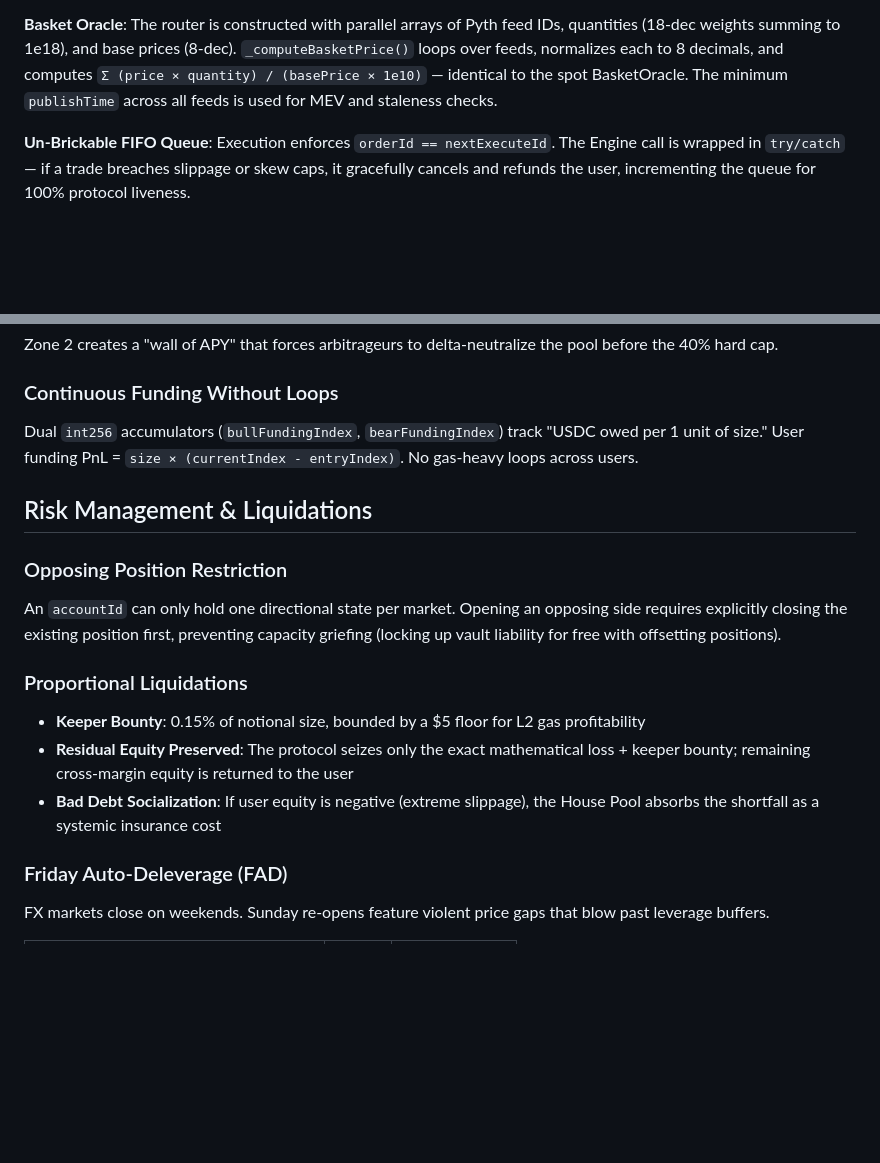
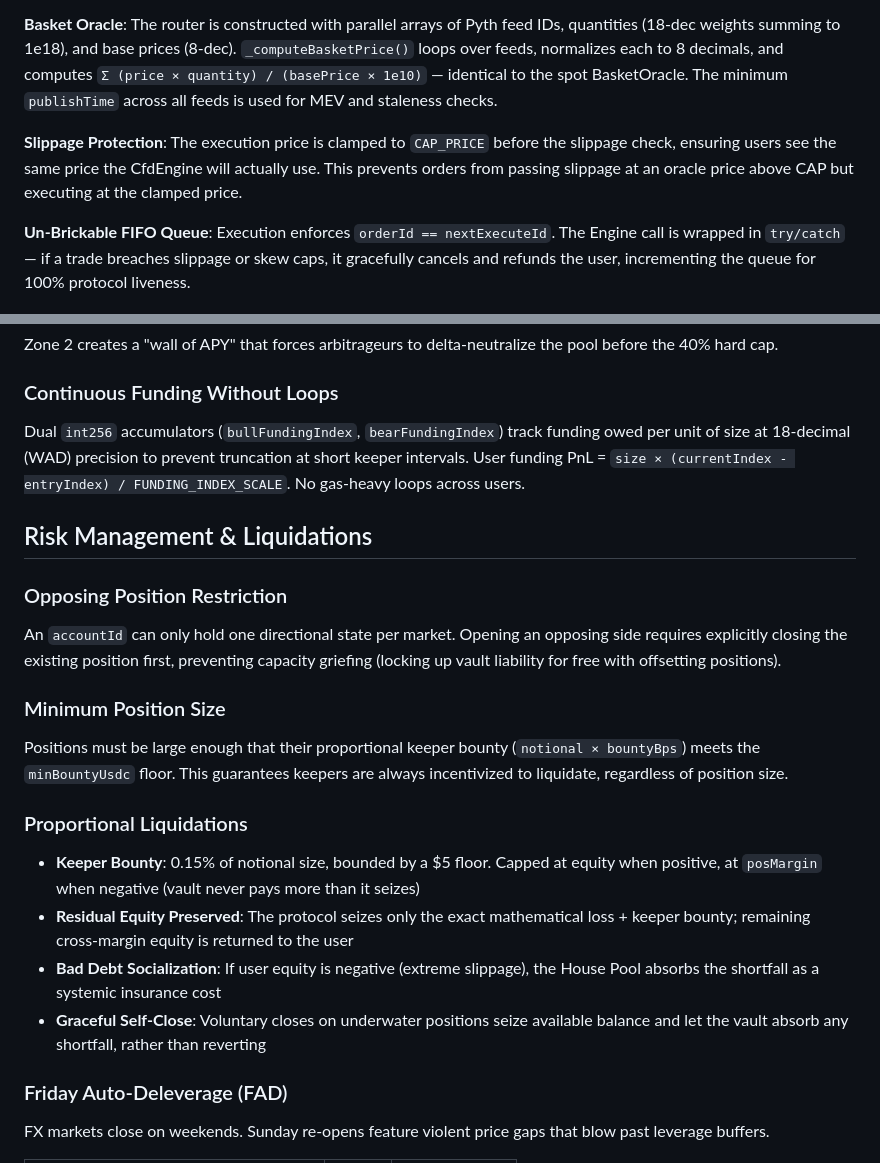
Before and after one commit to Plether-Fi/plether-core, a Markdown page: src/perps/README.md, 2 parts joined by grey strips. GitHub-like rendering; blank space fills up the shorter version.

Commit message:
Update README with audit fix details: funding precision, min position size, bounty cap, self-close
Co-Authored-By: Claude Opus 4.6 <noreply@anthropic.com>

```diff
--- a/src/perps/README.md
+++ b/src/perps/README.md
@@ -36,6 +36,8 @@ Two-step asynchronous **Commit-Reveal** intent pipeline:
 2. **Reveal** — Keepers push Pyth price payloads. The router aggregates multiple Pyth FX feeds into a weighted basket price (replicating the spot BasketOracle formula) and verifies the weakest-link `publishTime > commitTimestamp` to defeat oracle latency arbitrage. Supports batched multi-order execution for L2 throughput.
 
 **Basket Oracle**: The router is constructed with parallel arrays of Pyth feed IDs, quantities (18-dec weights summing to 1e18), and base prices (8-dec). `_computeBasketPrice()` loops over feeds, normalizes each to 8 decimals, and computes `Σ (price × quantity) / (basePrice × 1e10)` — identical to the spot BasketOracle. The minimum `publishTime` across all feeds is used for MEV and staleness checks.
+
+**Slippage Protection**: The execution price is clamped to `CAP_PRICE` before the slippage check, ensuring users see the same price the CfdEngine will actually use. This prevents orders from passing slippage at an oracle price above CAP but executing at the clamped price.
 
 **Un-Brickable FIFO Queue**: Execution enforces `orderId == nextExecuteId`. The Engine call is wrapped in `try/catch` — if a trade breaches slippage or skew caps, it gracefully cancels and refunds the user, incrementing the queue for 100% protocol liveness.
 
@@ -88,7 +90,7 @@ Zone 2 creates a "wall of APY" that forces arbitrageurs to delta-neutralize the
 
 ### Continuous Funding Without Loops
 
-Dual `int256` accumulators (`bullFundingIndex`, `bearFundingIndex`) track "USDC owed per 1 unit of size." User funding PnL = `size × (currentIndex - entryIndex)`. No gas-heavy loops across users.
+Dual `int256` accumulators (`bullFundingIndex`, `bearFundingIndex`) track funding owed per unit of size at 18-decimal (WAD) precision to prevent truncation at short keeper intervals. User funding PnL = `size × (currentIndex - entryIndex) / FUNDING_INDEX_SCALE`. No gas-heavy loops across users.
 
 ## Risk Management & Liquidations
 
@@ -96,11 +98,16 @@ Dual `int256` accumulators (`bullFundingIndex`, `bearFundingIndex`) track "USDC
 
 An `accountId` can only hold one directional state per market. Opening an opposing side requires explicitly closing the existing position first, preventing capacity griefing (locking up vault liability for free with offsetting positions).
 
+### Minimum Position Size
+
+Positions must be large enough that their proportional keeper bounty (`notional × bountyBps`) meets the `minBountyUsdc` floor. This guarantees keepers are always incentivized to liquidate, regardless of position size.
+
 ### Proportional Liquidations
 
-- **Keeper Bounty**: 0.15% of notional size, bounded by a $5 floor for L2 gas profitability
+- **Keeper Bounty**: 0.15% of notional size, bounded by a $5 floor. Capped at equity when positive, at `posMargin` when negative (vault never pays more than it seizes)
 - **Residual Equity Preserved**: The protocol seizes only the exact mathematical loss + keeper bounty; remaining cross-margin equity is returned to the user
 - **Bad Debt Socialization**: If user equity is negative (extreme slippage), the House Pool absorbs the shortfall as a systemic insurance cost
+- **Graceful Self-Close**: Voluntary closes on underwater positions seize available balance and let the vault absorb any shortfall, rather than reverting
 
 ### Friday Auto-Deleverage (FAD)
 
```
